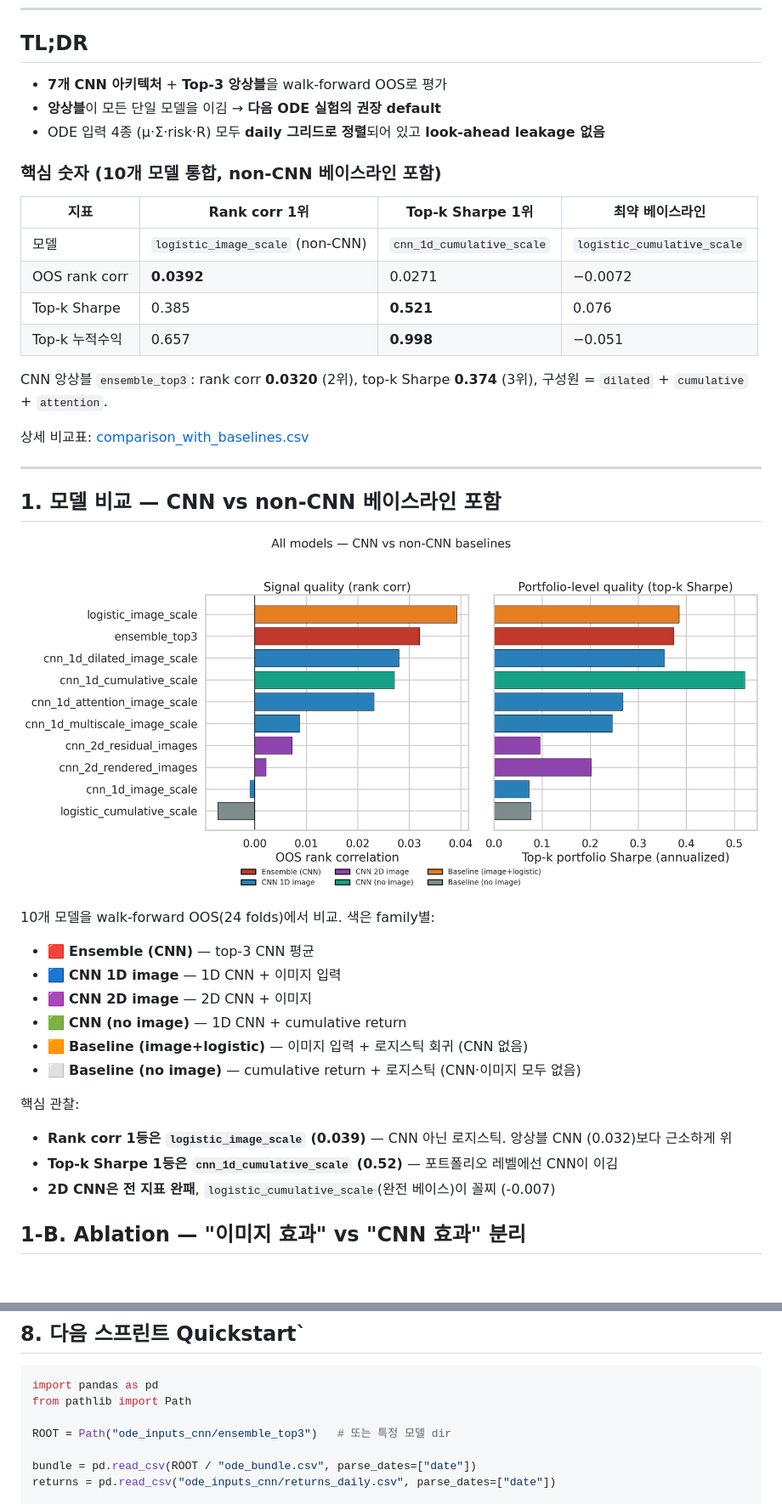
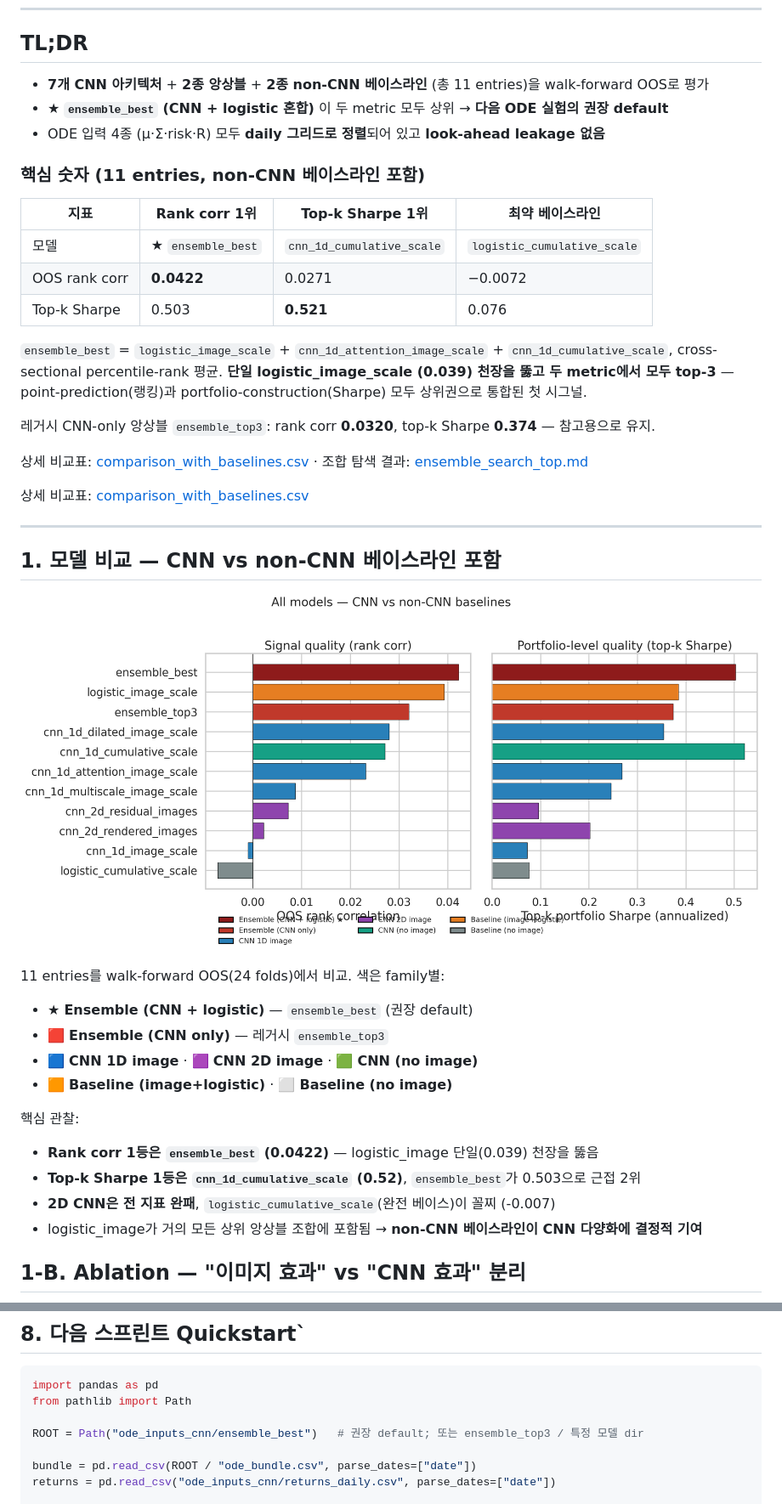
Before and after one commit to rhwhdgks/etf-image-alpha-ode, a Markdown page: ode_inputs_cnn/HANDOFF_SUMMARY.md, 2 parts joined by grey strips. Shown at 85% size. Drawn GitHub-style; pictures changed too: ode_inputs_cnn/figures/01_model_comparison.png; blank space fills up the shorter version.

```diff
--- a/ode_inputs_cnn/HANDOFF_SUMMARY.md
+++ b/ode_inputs_cnn/HANDOFF_SUMMARY.md
@@ -7,20 +7,23 @@
 
 ## TL;DR
 
-- **7개 CNN 아키텍처** + **Top-3 앙상블**을 walk-forward OOS로 평가
-- **앙상블**이 모든 단일 모델을 이김 → **다음 ODE 실험의 권장 default**
+- **7개 CNN 아키텍처** + **2종 앙상블** + **2종 non-CNN 베이스라인** (총 11 entries)을 walk-forward OOS로 평가
+- ★ **`ensemble_best` (CNN + logistic 혼합)** 이 두 metric 모두 상위 → **다음 ODE 실험의 권장 default**
 - ODE 입력 4종 (μ·Σ·risk·R) 모두 **daily 그리드로 정렬**되어 있고 **look-ahead leakage 없음**
 
-### 핵심 숫자 (10개 모델 통합, non-CNN 베이스라인 포함)
+### 핵심 숫자 (11 entries, non-CNN 베이스라인 포함)
 
 | 지표 | Rank corr 1위 | Top-k Sharpe 1위 | 최약 베이스라인 |
 |---|---|---|---|
-| 모델 | `logistic_image_scale` (non-CNN) | `cnn_1d_cumulative_scale` | `logistic_cumulative_scale` |
-| OOS rank corr | **0.0392** | 0.0271 | −0.0072 |
-| Top-k Sharpe | 0.385 | **0.521** | 0.076 |
-| Top-k 누적수익 | 0.657 | **0.998** | −0.051 |
+| 모델 | ★ `ensemble_best` | `cnn_1d_cumulative_scale` | `logistic_cumulative_scale` |
+| OOS rank corr | **0.0422** | 0.0271 | −0.0072 |
+| Top-k Sharpe | 0.503 | **0.521** | 0.076 |
 
-CNN 앙상블 `ensemble_top3`: rank corr **0.0320** (2위), top-k Sharpe **0.374** (3위), 구성원 = `dilated` + `cumulative` + `attention`.
+`ensemble_best` = `logistic_image_scale` + `cnn_1d_attention_image_scale` + `cnn_1d_cumulative_scale`, cross-sectional percentile-rank 평균. **단일 logistic_image_scale (0.039) 천장을 뚫고 두 metric에서 모두 top-3** — point-prediction(랭킹)과 portfolio-construction(Sharpe) 모두 상위권으로 통합된 첫 시그널.
+
+레거시 CNN-only 앙상블 `ensemble_top3`: rank corr **0.0320**, top-k Sharpe **0.374** — 참고용으로 유지.
+
+상세 비교표: [comparison_with_baselines.csv](comparison_with_baselines.csv) · 조합 탐색 결과: [ensemble_search_top.md](ensemble_search_top.md)
 
 상세 비교표: [comparison_with_baselines.csv](comparison_with_baselines.csv)
 
@@ -30,18 +33,17 @@ CNN 앙상블 `ensemble_top3`: rank corr **0.0320** (2위), top-k Sharpe **0.374
 
 ![Model comparison](figures/01_model_comparison.png)
 
-10개 모델을 walk-forward OOS(24 folds)에서 비교. 색은 family별:
-- 🟥 **Ensemble (CNN)** — top-3 CNN 평균
-- 🟦 **CNN 1D image** — 1D CNN + 이미지 입력
-- 🟪 **CNN 2D image** — 2D CNN + 이미지
-- 🟩 **CNN (no image)** — 1D CNN + cumulative return
-- 🟧 **Baseline (image+logistic)** — 이미지 입력 + 로지스틱 회귀 (CNN 없음)
-- ⬜ **Baseline (no image)** — cumulative return + 로지스틱 (CNN·이미지 모두 없음)
+11 entries를 walk-forward OOS(24 folds)에서 비교. 색은 family별:
+- ★ **Ensemble (CNN + logistic)** — `ensemble_best` (권장 default)
+- 🟥 **Ensemble (CNN only)** — 레거시 `ensemble_top3`
+- 🟦 **CNN 1D image** · 🟪 **CNN 2D image** · 🟩 **CNN (no image)**
+- 🟧 **Baseline (image+logistic)** · ⬜ **Baseline (no image)**
 
 핵심 관찰:
-- **Rank corr 1등은 `logistic_image_scale` (0.039)** — CNN 아닌 로지스틱. 앙상블 CNN (0.032)보다 근소하게 위
-- **Top-k Sharpe 1등은 `cnn_1d_cumulative_scale` (0.52)** — 포트폴리오 레벨에선 CNN이 이김
+- **Rank corr 1등은 `ensemble_best` (0.0422)** — logistic_image 단일(0.039) 천장을 뚫음
+- **Top-k Sharpe 1등은 `cnn_1d_cumulative_scale` (0.52)**, `ensemble_best`가 0.503으로 근접 2위
 - **2D CNN은 전 지표 완패**, `logistic_cumulative_scale`(완전 베이스)이 꼴찌 (-0.007)
+- logistic_image가 거의 모든 상위 앙상블 조합에 포함됨 → **non-CNN 베이스라인이 CNN 다양화에 결정적 기여**
 
 ## 1-B. Ablation — "이미지 효과" vs "CNN 효과" 분리
 
@@ -127,7 +129,7 @@ Portfolio-level에서는 CNN이 로지스틱을 앞섬 — 점예측 품질과
 import pandas as pd
 from pathlib import Path
 
-ROOT = Path("ode_inputs_cnn/ensemble_top3")   # 또는 특정 모델 dir
+ROOT = Path("ode_inputs_cnn/ensemble_best")   # 권장 default; 또는 ensemble_top3 / 특정 모델 dir
 
 bundle = pd.read_csv(ROOT / "ode_bundle.csv", parse_dates=["date"])
 returns = pd.read_csv("ode_inputs_cnn/returns_daily.csv", parse_dates=["date"])
```
Also changed, not shown: other parts of ode_inputs_cnn/HANDOFF_SUMMARY.md (+5 -5 lines), README.md (+5 -4 lines), blog_cnn_lstm_handoff.md (+30 -12 lines), ode_inputs_cnn/ensemble_search_top.md (added, +101 -0 lines), 9 other files.
